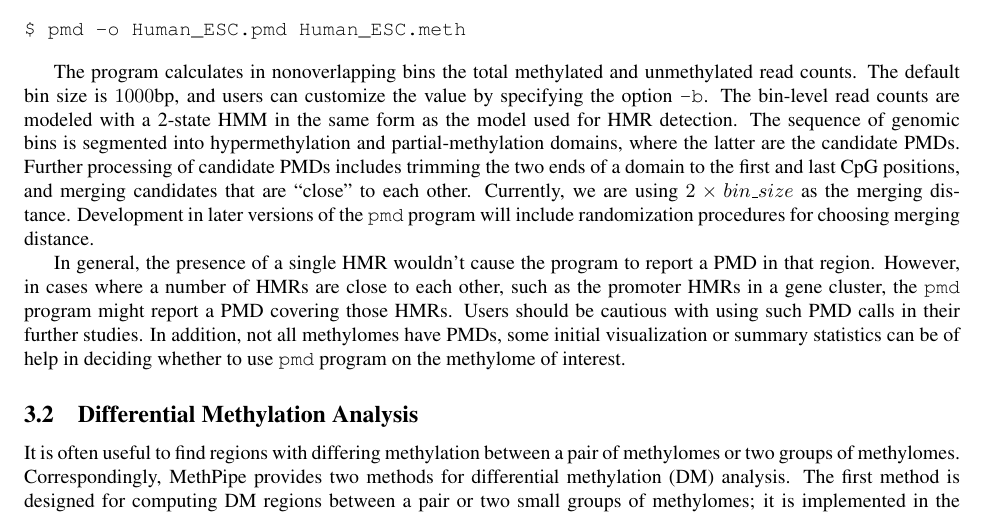
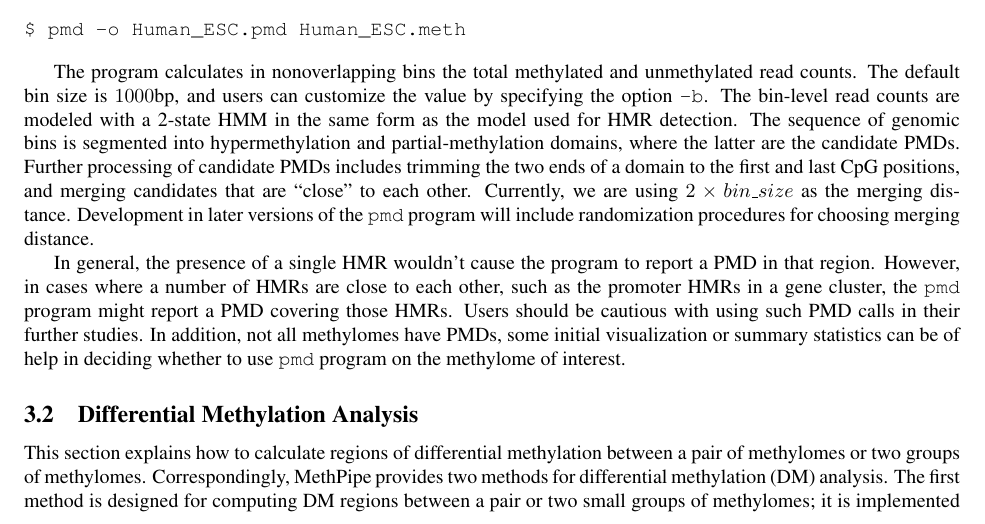
Before and after one commit to smithlabcode/methpipe, a LaTeX document (docs/methpipe-manual.tex): part of page 10 of 22, cut so that both start at the same text. Compiled offline with pdfLaTeX.

Commit message:
Minor changes to DMR section of the manual.

```diff
--- a/docs/methpipe-manual.tex
+++ b/docs/methpipe-manual.tex
@@ -892,11 +892,11 @@ to use \prog{pmd} program on the methylome of interest.
 \subsection{Differential Methylation Analysis}
 \label{sec:differential_methylation}
 
-It is often useful to find regions with differing methylation between a pair of
-methylomes or two groups of methylomes. Correspondingly, MethPipe
-provides two methods for differential methylation (DM) analysis. The first
-method is designed for computing DM regions between a pair or two small
-groups of methylomes; it is implemented in the programs \prog{methdiff}
+This section explains how to calculate regions of differential methylation
+between a pair of methylomes or two groups of methylomes. Correspondingly,
+MethPipe provides two methods for differential methylation (DM) analysis.
+The first method is designed for computing DM regions between a pair or two
+small groups of methylomes; it is implemented in the programs \prog{methdiff}
 and \prog{dmr}. The second method is based on the beta-binomial
 regression and is appropriate for analysis of datasets containing a larger
 number of methylomes; it is implemented in the program \prog{radmeth}.
```
Also changed, not shown: docs/methpipe-manual.pdf.
